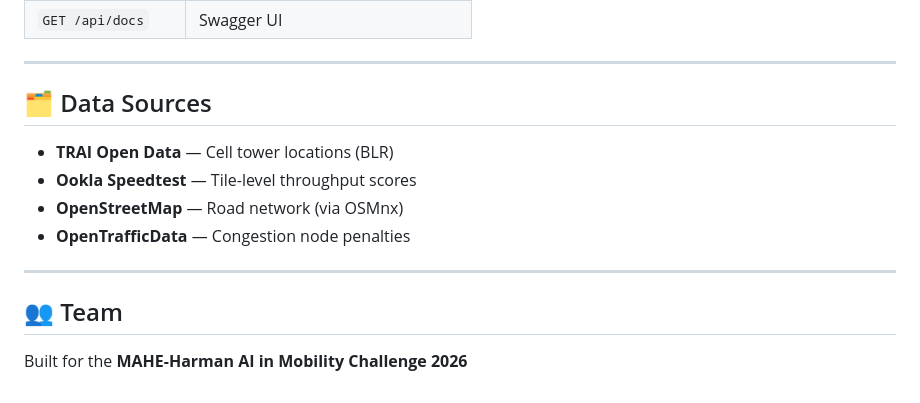
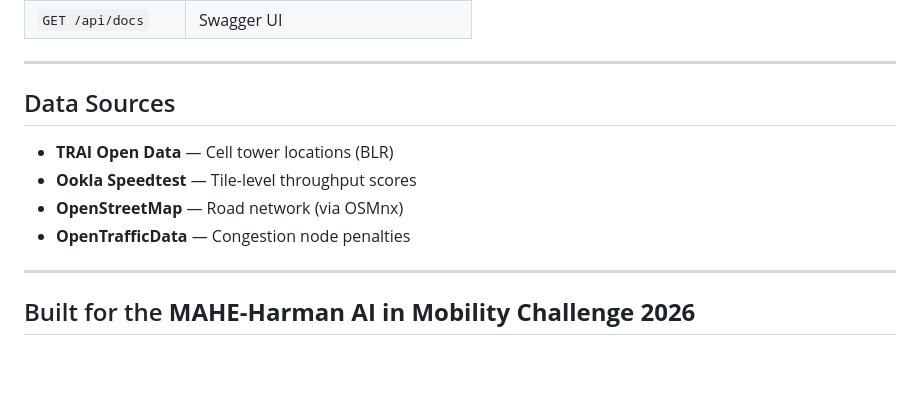
Before and after one commit to NithinGJ2005/CellRoute, a Markdown page: README.md, the part around one of its changes. Drawn GitHub-style; blank space fills up the shorter version.

```diff
--- a/README.md
+++ b/README.md
@@ -95,7 +95,7 @@ Then open: **http://localhost:8000/l4**
 
 ---
 
-## 🗂️ Data Sources
+## Data Sources
 
 - **TRAI Open Data** — Cell tower locations (BLR)
 - **Ookla Speedtest** — Tile-level throughput scores
@@ -104,6 +104,4 @@ Then open: **http://localhost:8000/l4**
 
 ---
 
-## 👥 Team
-
-Built for the **MAHE-Harman AI in Mobility Challenge 2026**
+## Built for the **MAHE-Harman AI in Mobility Challenge 2026**
```
Also changed, not shown: other parts of README.md (+6 -6 lines).
